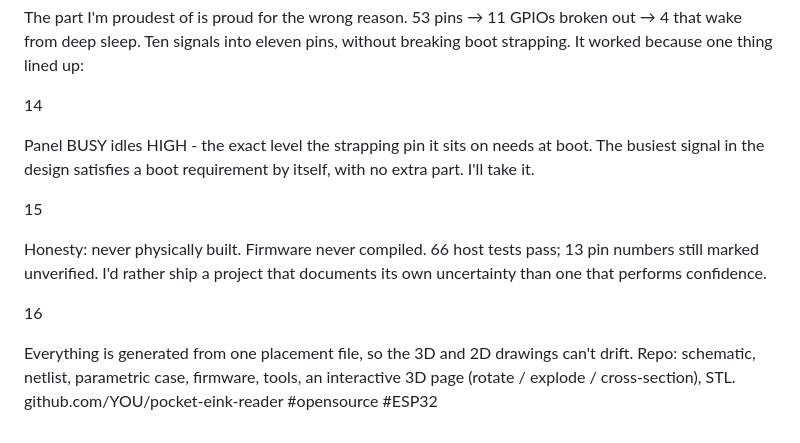
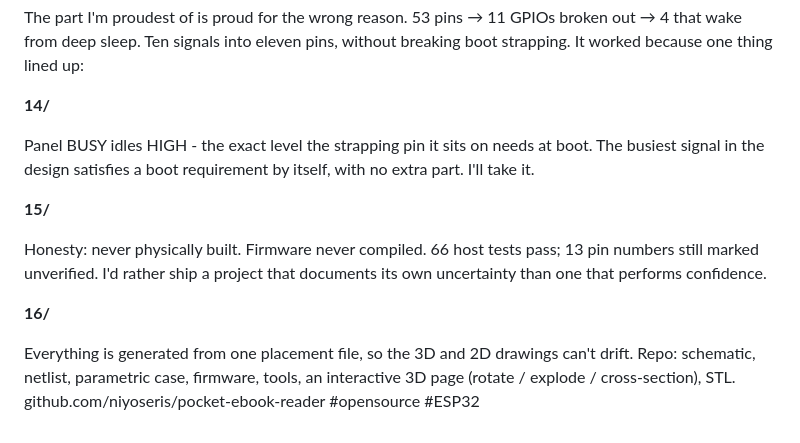
Before and after one commit to niyoseris/pocket-ebook-reader, a Markdown page: site/twitter-thread.en.md, the part around one of its changes. Rendered like a GitHub page.

```diff
--- a/site/twitter-thread.en.md
+++ b/site/twitter-thread.en.md
@@ -61,14 +60,14 @@ Lesson: the failures that hurt are the ones that don't crash. A wrong LUT kills
 
 The part I'm proudest of is proud for the wrong reason. 53 pins → 11 GPIOs broken out → 4 that wake from deep sleep. Ten signals into eleven pins, without breaking boot strapping. It worked because one thing lined up: <!-- 217 -->
 
-14
+**14/**
 
 Panel BUSY idles HIGH - the exact level the strapping pin it sits on needs at boot. The busiest signal in the design satisfies a boot requirement by itself, with no extra part. I'll take it. <!-- 190 -->
 
-15
+**15/**
 
 Honesty: never physically built. Firmware never compiled. 66 host tests pass; 13 pin numbers still marked unverified. I'd rather ship a project that documents its own uncertainty than one that performs confidence. <!-- 213 -->
 
-16
+**16/**
 
-Everything is generated from one placement file, so the 3D and 2D drawings can't drift. Repo: schematic, netlist, parametric case, firmware, tools, an interactive 3D page (rotate / explode / cross-section), STL. github.com/YOU/pocket-eink-reader #opensource #ESP32 <!-- 264 -->
+Everything is generated from one placement file, so the 3D and 2D drawings can't drift. Repo: schematic, netlist, parametric case, firmware, tools, an interactive 3D page (rotate / explode / cross-section), STL. github.com/niyoseris/pocket-ebook-reader #opensource #ESP32 <!-- 271 -->
```
Also changed, not shown: other parts of site/twitter-thread.en.md (+16 -17 lines), LICENSE-HARDWARE.md (+1 -1 lines), LICENSE-HARDWARE.tr.md (+1 -1 lines).
